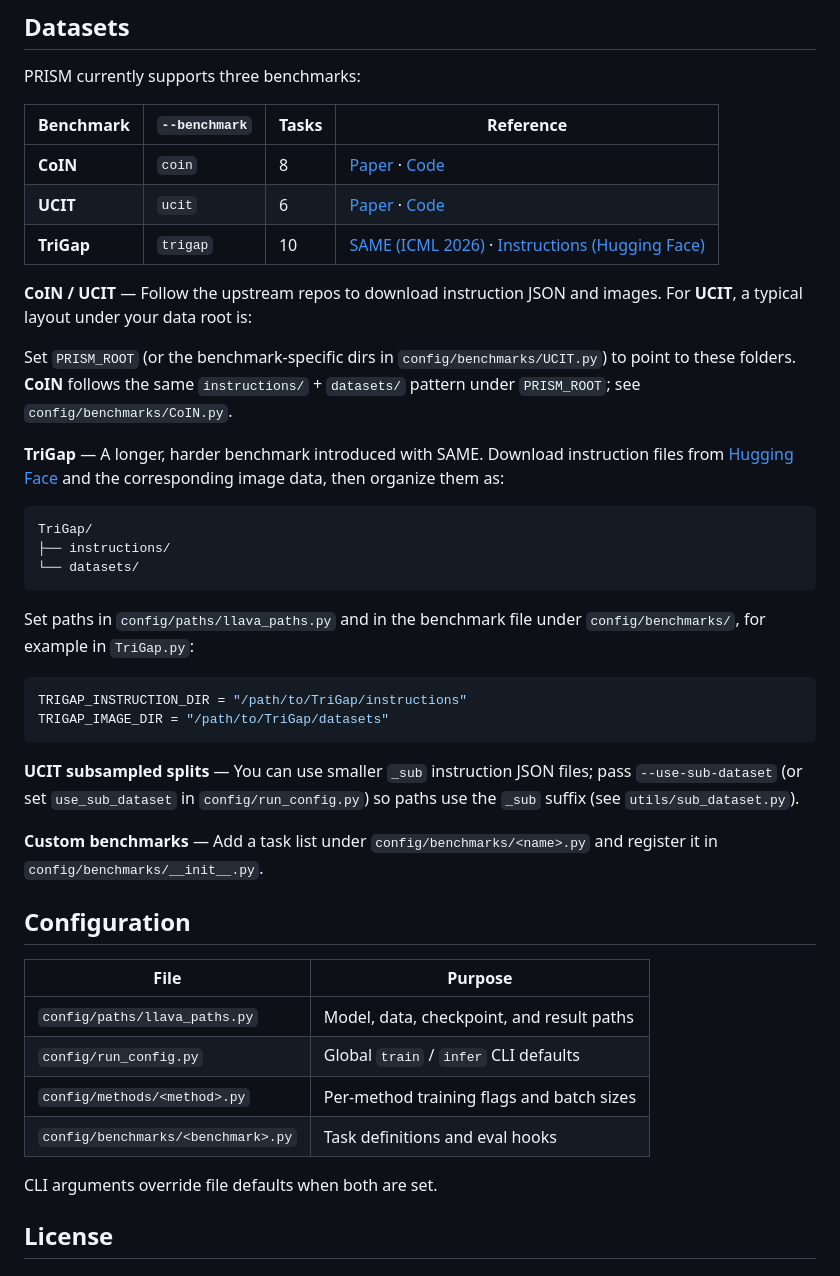
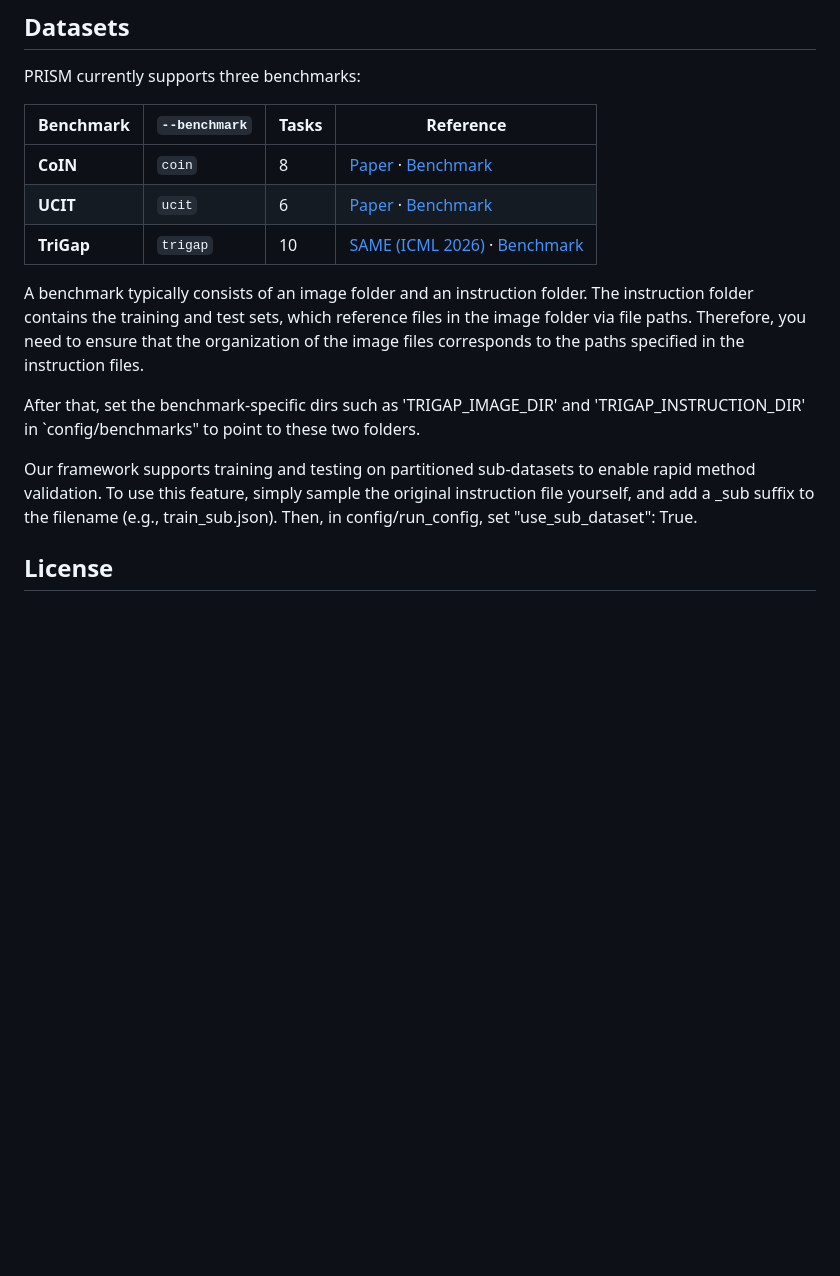
Before and after one commit to Zhen-Hao-Xie/Prism, a Markdown page: README.md, the part around the change. Rendered like a GitHub page; blank space fills up the shorter version.

````diff
--- a/README.md
+++ b/README.md
@@ -101,43 +101,15 @@ PRISM currently supports three benchmarks:
 
 | Benchmark | `--benchmark` | Tasks | Reference |
 |-----------|---------------|-------|-----------|
-| **CoIN** | `coin` | 8 | [Paper](https://arxiv.org/abs/2403.08350) · [Code](https://github.com/zackschen/CoIN/tree/CoIN) |
-| **UCIT** | `ucit` | 6 | [Paper](https://arxiv.org/abs/2503.12941) · [Code](https://github.com/Ghy0501/HiDe-LLaVA) |
-| **TriGap** | `trigap` | 10 | [SAME (ICML 2026)](https://arxiv.org/abs/2602.01990) · [Instructions (Hugging Face)](https://huggingface.co/datasets/JuntaoTang/TriGap) |
+| **CoIN** | `coin` | 8 | [Paper](https://arxiv.org/abs/2403.08350) · [Benchmark](https://github.com/zackschen/CoIN/tree/CoIN) |
+| **UCIT** | `ucit` | 6 | [Paper](https://arxiv.org/abs/2503.12941) · [Benchmark](https://github.com/Ghy0501/HiDe-LLaVA) |
+| **TriGap** | `trigap` | 10 | [SAME (ICML 2026)](https://arxiv.org/abs/2602.01990) · [Benchmark](https://huggingface.co/datasets/JuntaoTang/TriGap) |
 
-**CoIN / UCIT** — Follow the upstream repos to download instruction JSON and images. For **UCIT**, a typical layout under your data root is:
+A benchmark typically consists of an image folder and an instruction folder. The instruction folder contains the training and test sets, which reference files in the image folder via file paths. Therefore, you need to ensure that the organization of the image files corresponds to the paths specified in the instruction files.
 
-Set `PRISM_ROOT` (or the benchmark-specific dirs in `config/benchmarks/UCIT.py`) to point to these folders. **CoIN** follows the same `instructions/` + `datasets/` pattern under `PRISM_ROOT`; see `config/benchmarks/CoIN.py`.
+After that, set the benchmark-specific dirs such as 'TRIGAP_IMAGE_DIR' and 'TRIGAP_INSTRUCTION_DIR' in `config/benchmarks" to point to these two folders.
 
-**TriGap** — A longer, harder benchmark introduced with SAME. Download instruction files from [Hugging Face](https://huggingface.co/datasets/JuntaoTang/TriGap) and the corresponding image data, then organize them as:
-
-```
-TriGap/
-├── instructions/
-└── datasets/
-```
-
-Set paths in `config/paths/llava_paths.py` and in the benchmark file under `config/benchmarks/`, for example in `TriGap.py`:
-
-```python
-TRIGAP_INSTRUCTION_DIR = "/path/to/TriGap/instructions"
-TRIGAP_IMAGE_DIR = "/path/to/TriGap/datasets"
-```
-
-**UCIT subsampled splits** — You can use smaller `_sub` instruction JSON files; pass `--use-sub-dataset` (or set `use_sub_dataset` in `config/run_config.py`) so paths use the `_sub` suffix (see `utils/sub_dataset.py`).
-
-**Custom benchmarks** — Add a task list under `config/benchmarks/<name>.py` and register it in `config/benchmarks/__init__.py`.
-
-## Configuration
-
-| File | Purpose |
-|------|---------|
-| `config/paths/llava_paths.py` | Model, data, checkpoint, and result paths |
-| `config/run_config.py` | Global `train` / `infer` CLI defaults |
-| `config/methods/<method>.py` | Per-method training flags and batch sizes |
-| `config/benchmarks/<benchmark>.py` | Task definitions and eval hooks |
-
-CLI arguments override file defaults when both are set.
+Our framework supports training and testing on partitioned sub-datasets to enable rapid method validation. To use this feature, simply sample the original instruction file yourself, and add a _sub suffix to the filename (e.g., train_sub.json). Then, in config/run_config, set "use_sub_dataset": True.
 
 ## License
 
````
